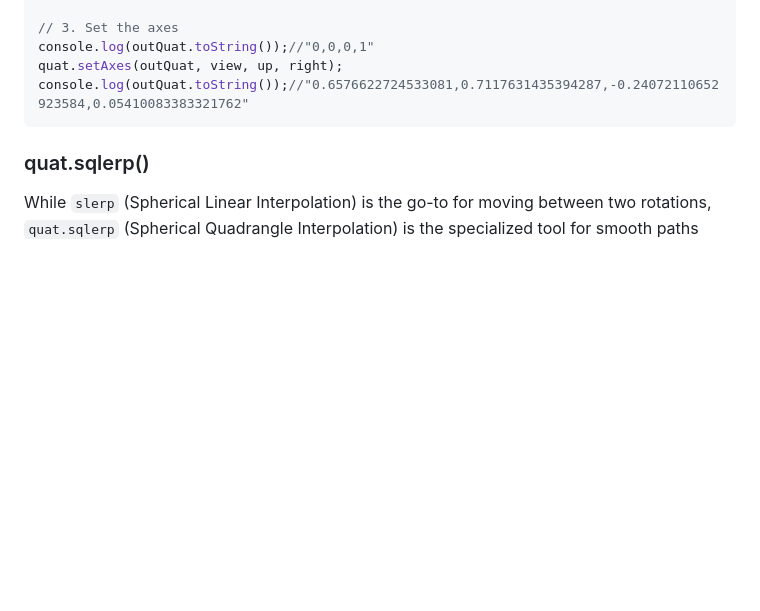
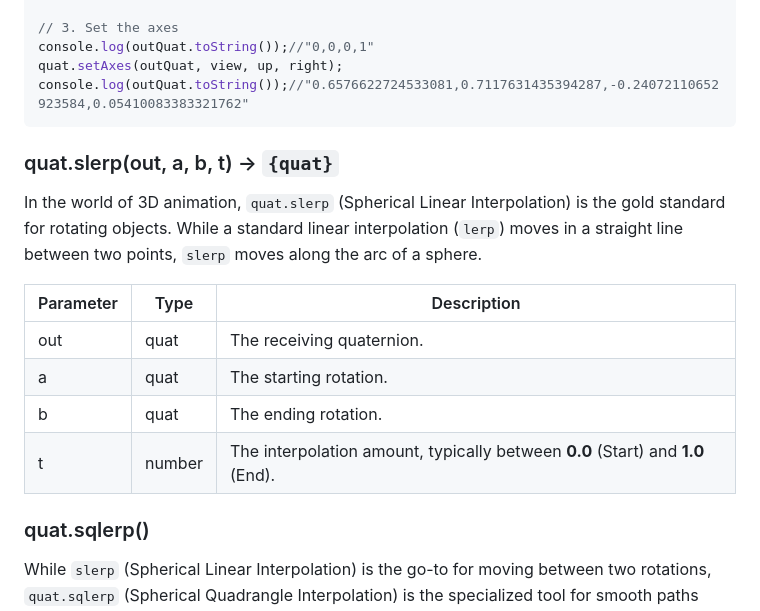
Before and after one commit to softtiny/integrate-, a Markdown page: books/glmatrix/quat.md, the part around the change. Drawn GitHub-style; blank space fills up the shorter version.

Commit message:
:construction: Work in progress.

````diff
--- a/books/glmatrix/quat.md
+++ b/books/glmatrix/quat.md
@@ -60,6 +60,18 @@ console.log(outQuat.toString());//"0.6576622724533081,0.7117631435394287,-0.2407
 ```
 
 
+### quat.slerp(out, a, b, t) -> `{quat}`
+
+In the world of 3D animation,  `quat.slerp` (Spherical Linear Interpolation) is the gold standard for rotating objects. While a standard linear interpolation (`lerp`) moves in a straight line between two points, `slerp` moves along the arc of a sphere.
+
+| Parameter | Type   | Description                                                                    |
+|-----------|--------|--------------------------------------------------------------------------------|
+| out       | quat   | The receiving quaternion.                                                      |
+| a         | quat   | The starting rotation.                                                         |
+| b         | quat   | The ending rotation.                                                           |
+| t         | number | The interpolation amount, typically between **0.0** (Start) and **1.0** (End). |
+
+
 ### quat.sqlerp()
 
 While `slerp` (Spherical Linear Interpolation) is the go-to for moving between two rotations, `quat.sqlerp` (Spherical Quadrangle Interpolation) is the specialized tool for smooth paths through multiple rotations.
````
